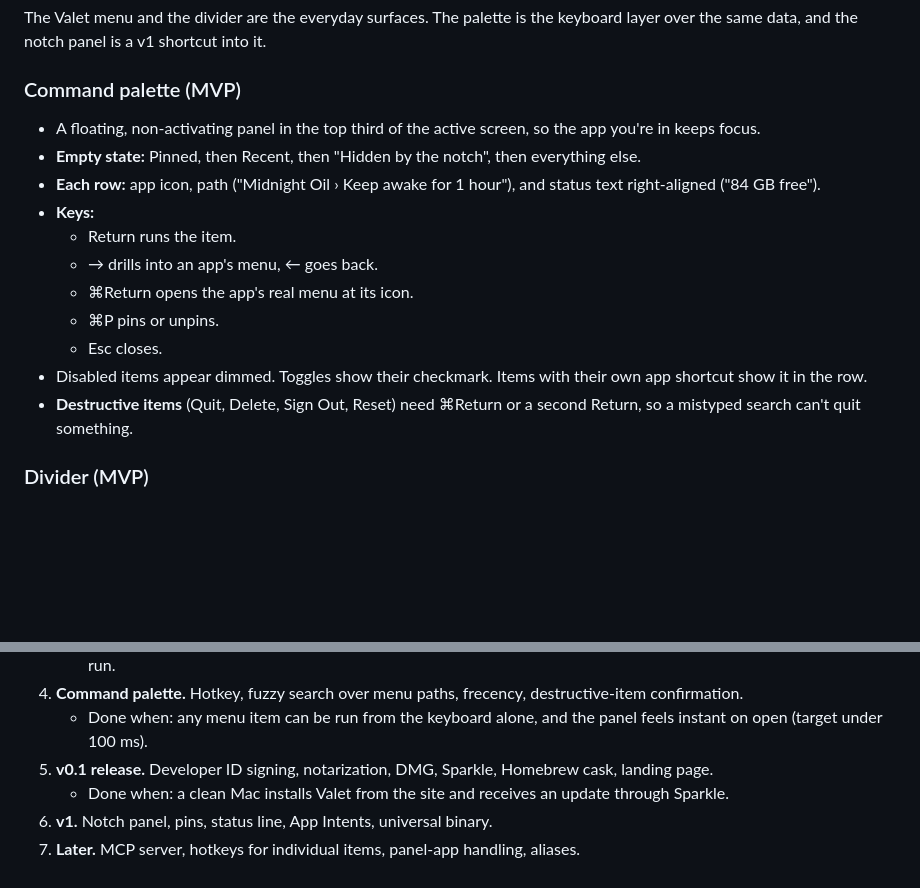
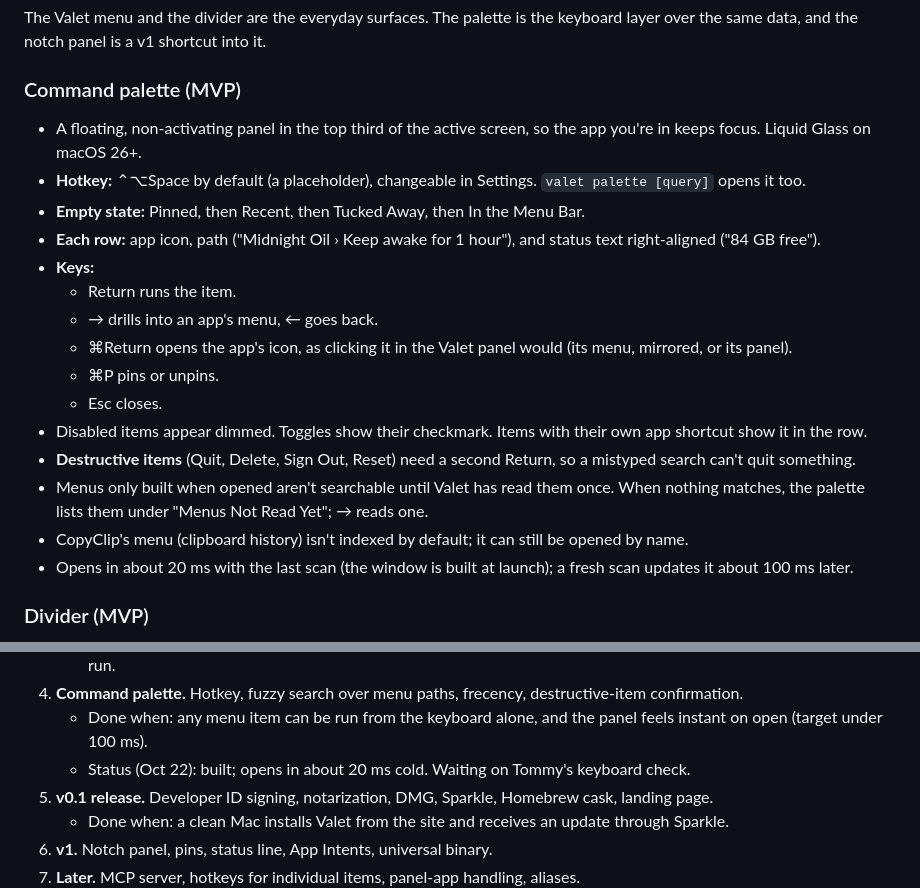
Before and after one commit to tmass1/bellhop, a Markdown page: docs/PLAN.md, 2 parts joined by grey strips. GitHub-like rendering; blank space fills up the shorter version.

Commit message:
Update the plan for the palette as built
Co-Authored-By: Claude Opus 5.5 <noreply@anthropic.com>

```diff
--- a/docs/PLAN.md
+++ b/docs/PLAN.md
@@ -86,17 +86,21 @@ The Valet menu and the divider are the everyday surfaces. The palette is the key
 
 ### Command palette (MVP)
 
-- A floating, non-activating panel in the top third of the active screen, so the app you're in keeps focus.
-- **Empty state:** Pinned, then Recent, then "Hidden by the notch", then everything else.
+- A floating, non-activating panel in the top third of the active screen, so the app you're in keeps focus. Liquid Glass on macOS 26+.
+- **Hotkey:** ⌃⌥Space by default (a placeholder), changeable in Settings. `valet palette [query]` opens it too.
+- **Empty state:** Pinned, then Recent, then Tucked Away, then In the Menu Bar.
 - **Each row:** app icon, path ("Midnight Oil › Keep awake for 1 hour"), and status text right-aligned ("84 GB free").
 - **Keys:**
   - Return runs the item.
   - → drills into an app's menu, ← goes back.
-  - ⌘Return opens the app's real menu at its icon.
+  - ⌘Return opens the app's icon, as clicking it in the Valet panel would (its menu, mirrored, or its panel).
   - ⌘P pins or unpins.
   - Esc closes.
 - Disabled items appear dimmed. Toggles show their checkmark. Items with their own app shortcut show it in the row.
-- **Destructive items** (Quit, Delete, Sign Out, Reset) need ⌘Return or a second Return, so a mistyped search can't quit something.
+- **Destructive items** (Quit, Delete, Sign Out, Reset) need a second Return, so a mistyped search can't quit something.
+- Menus only built when opened aren't searchable until Valet has read them once. When nothing matches, the palette lists them under "Menus Not Read Yet"; → reads one.
+- CopyClip's menu (clipboard history) isn't indexed by default; it can still be opened by name.
+- Opens in about 20 ms with the last scan (the window is built at launch); a fresh scan updates it about 100 ms later.
 
 ### Divider (MVP)
 
@@ -224,6 +228,7 @@ Build in this order. Each milestone ends with something you can run on your own
    - Status (Oct 22): done on the M5 Max. Still open: the ⌘-drag test of Valet's icon on the Cinema Display, and the M1 run.
 4. **Command palette.** Hotkey, fuzzy search over menu paths, frecency, destructive-item confirmation.
    - Done when: any menu item can be run from the keyboard alone, and the panel feels instant on open (target under 100 ms).
+   - Status (Oct 22): built; opens in about 20 ms cold. Waiting on Tommy's keyboard check.
 5. **v0.1 release.** Developer ID signing, notarization, DMG, Sparkle, Homebrew cask, landing page.
    - Done when: a clean Mac installs Valet from the site and receives an update through Sparkle.
 6. **v1.** Notch panel, pins, status line, App Intents, universal binary.
```
